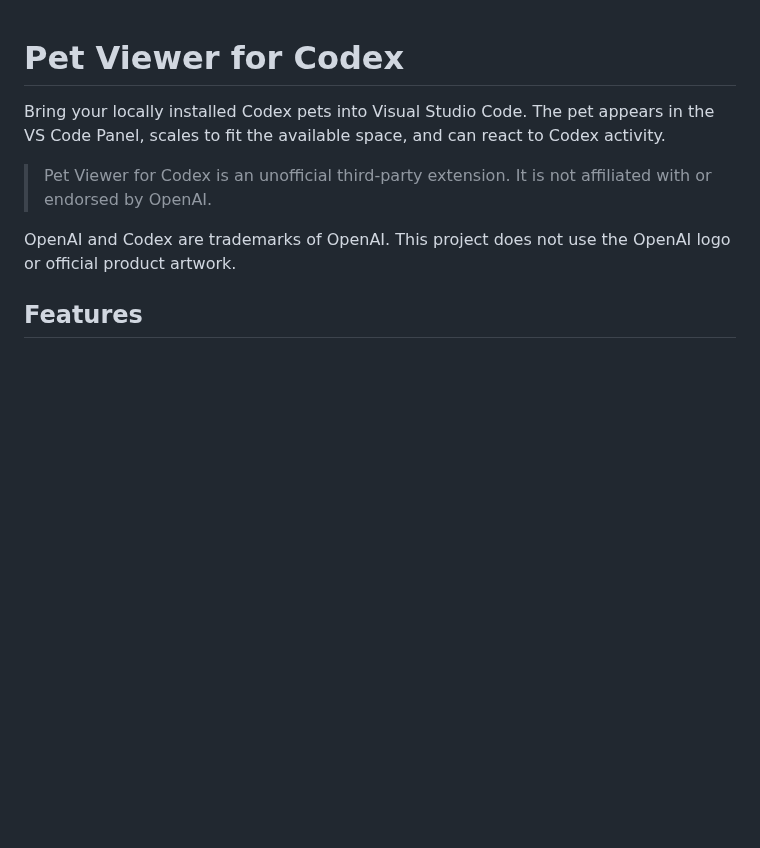
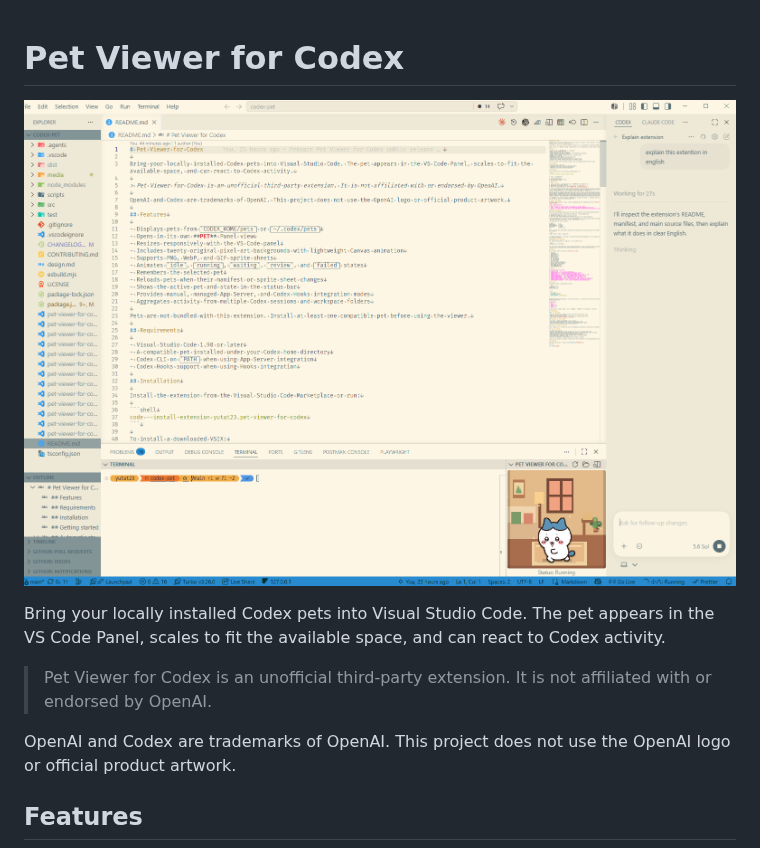
Before and after one commit to yutat23/pet-viewer-for-codex, a Markdown page: README.md, the part around the change. GitHub-like rendering; pictures changed too: media/screenshot.png (added); blank space fills up the shorter version.

```diff
--- a/README.md
+++ b/README.md
@@ -1,4 +1,6 @@
 # Pet Viewer for Codex
+
+![screenshot](media/screenshot.png)
 
 Bring your locally installed Codex pets into Visual Studio Code. The pet appears in the VS Code Panel, scales to fit the available space, and can react to Codex activity.
 
```
Also changed, not shown: CHANGELOG.md (+1 -0 lines), media/icon.png (added), 2 other files.
